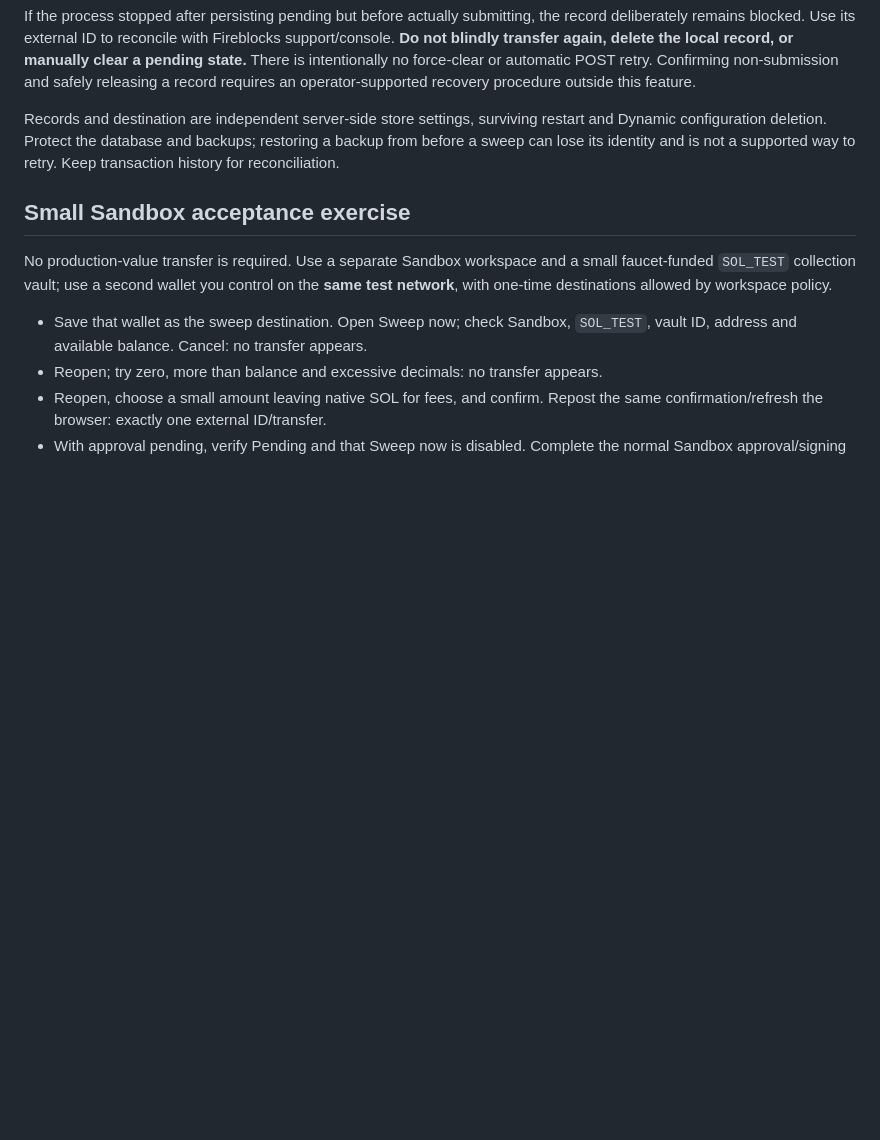
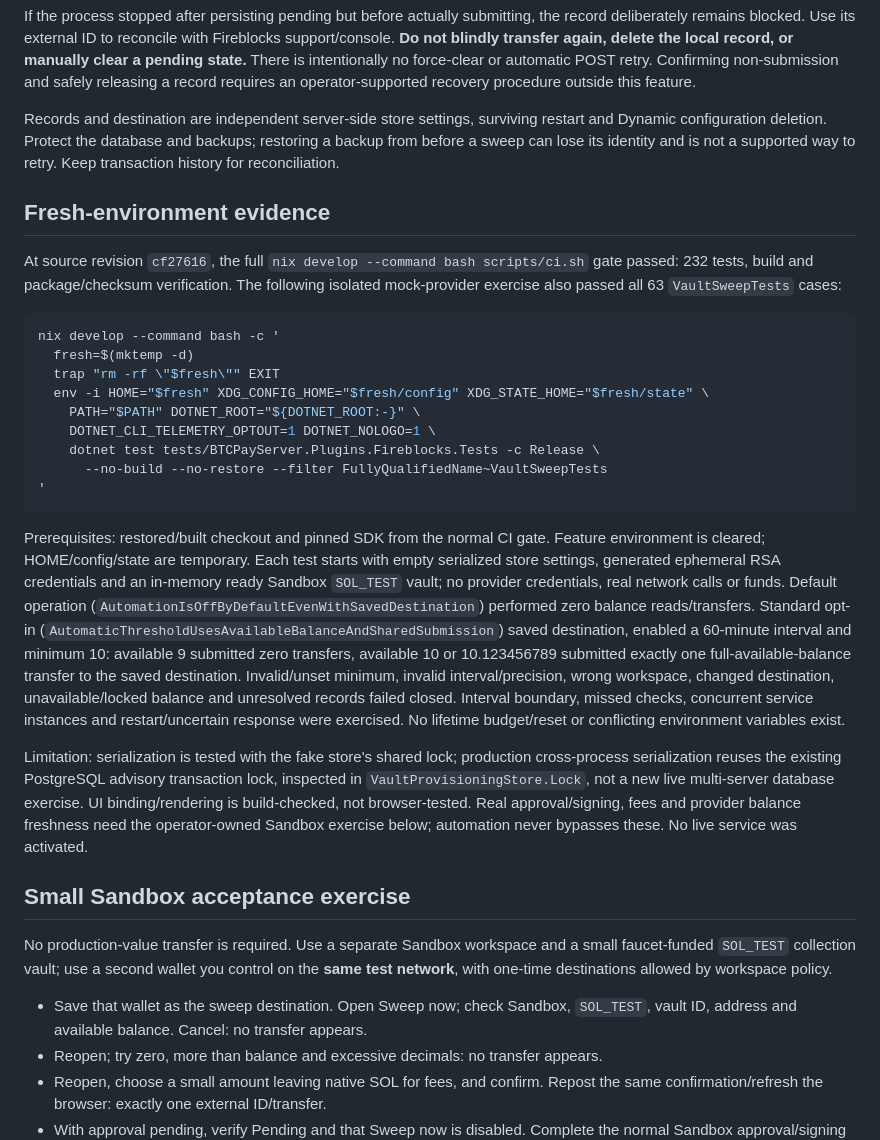
Before and after one commit to The-Bitcoin-Company/btcpay-plugin-fireblocks, a Markdown page: docs/manual-vault-sweep.md, the part around the change. Drawn GitHub-style; blank space fills up the shorter version.

Commit message:
Record isolated default and opt-in sweep validation

````diff
--- a/docs/manual-vault-sweep.md
+++ b/docs/manual-vault-sweep.md
@@ -59,6 +59,26 @@ restart and Dynamic configuration deletion. Protect the database and backups;
 restoring a backup from before a sweep can lose its identity and is not a supported
 way to retry. Keep transaction history for reconciliation.
 
+## Fresh-environment evidence
+
+At source revision `cf27616`, the full `nix develop --command bash scripts/ci.sh` gate passed: 232 tests, build and package/checksum verification. The following isolated mock-provider exercise also passed all 63 `VaultSweepTests` cases:
+
+```sh
+nix develop --command bash -c '
+  fresh=$(mktemp -d)
+  trap "rm -rf \"$fresh\"" EXIT
+  env -i HOME="$fresh" XDG_CONFIG_HOME="$fresh/config" XDG_STATE_HOME="$fresh/state" \
+    PATH="$PATH" DOTNET_ROOT="${DOTNET_ROOT:-}" \
+    DOTNET_CLI_TELEMETRY_OPTOUT=1 DOTNET_NOLOGO=1 \
+    dotnet test tests/BTCPayServer.Plugins.Fireblocks.Tests -c Release \
+      --no-build --no-restore --filter FullyQualifiedName~VaultSweepTests
+'
+```
+
+Prerequisites: restored/built checkout and pinned SDK from the normal CI gate. Feature environment is cleared; HOME/config/state are temporary. Each test starts with empty serialized store settings, generated ephemeral RSA credentials and an in-memory ready Sandbox `SOL_TEST` vault; no provider credentials, real network calls or funds. Default operation (`AutomationIsOffByDefaultEvenWithSavedDestination`) performed zero balance reads/transfers. Standard opt-in (`AutomaticThresholdUsesAvailableBalanceAndSharedSubmission`) saved destination, enabled a 60-minute interval and minimum 10: available 9 submitted zero transfers, available 10 or 10.123456789 submitted exactly one full-available-balance transfer to the saved destination. Invalid/unset minimum, invalid interval/precision, wrong workspace, changed destination, unavailable/locked balance and unresolved records failed closed. Interval boundary, missed checks, concurrent service instances and restart/uncertain response were exercised. No lifetime budget/reset or conflicting environment variables exist.
+
+Limitation: serialization is tested with the fake store's shared lock; production cross-process serialization reuses the existing PostgreSQL advisory transaction lock, inspected in `VaultProvisioningStore.Lock`, not a new live multi-server database exercise. UI binding/rendering is build-checked, not browser-tested. Real approval/signing, fees and provider balance freshness need the operator-owned Sandbox exercise below; automation never bypasses these. No live service was activated.
+
 ## Small Sandbox acceptance exercise
 
 No production-value transfer is required. Use a separate Sandbox workspace and a
````
